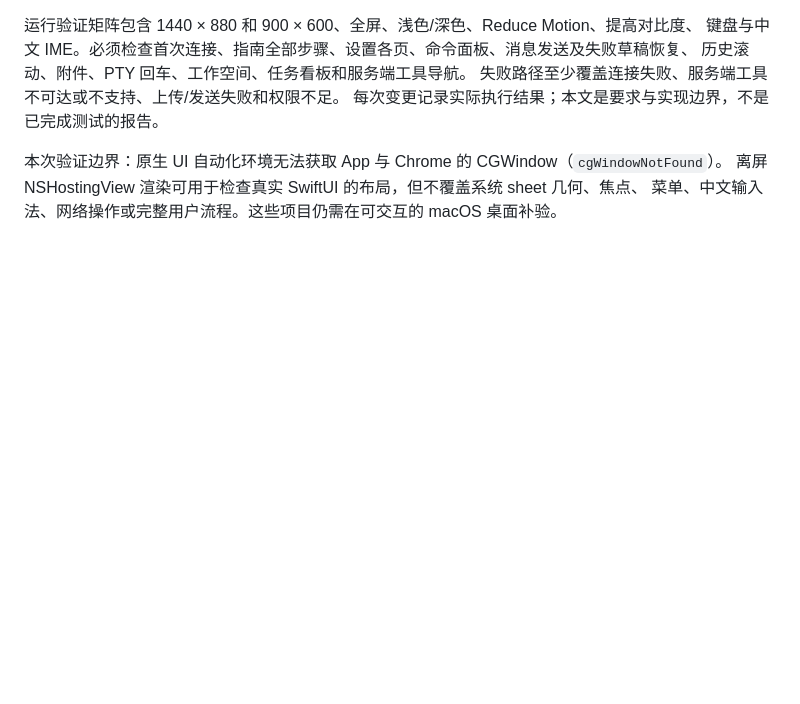
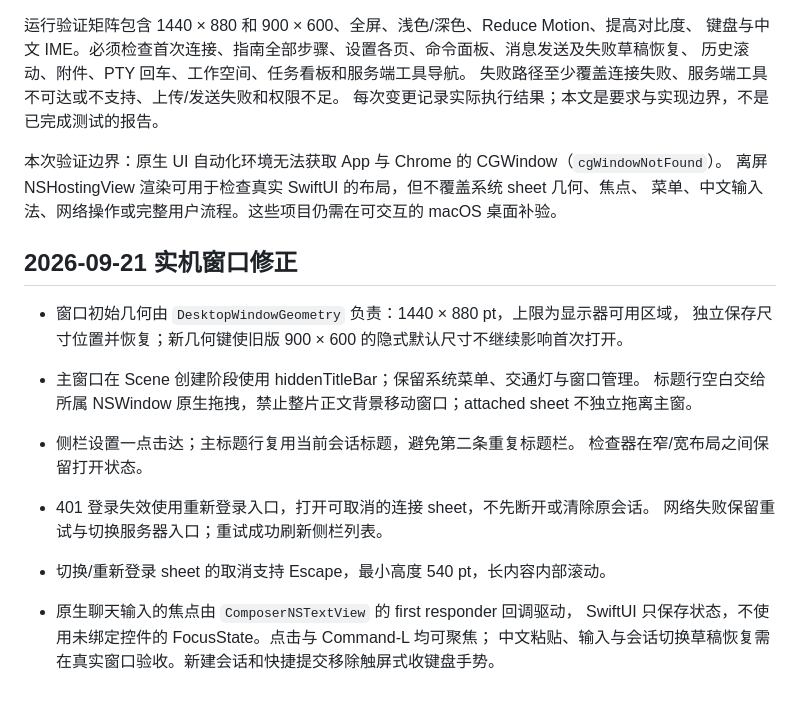
Before and after one commit to co0ontty/wand-macos, a Markdown page: UX-CONTRACT.md, the part around the change. GitHub-like rendering; blank space fills up the shorter version.

Commit message:
Improve desktop window sizing and native input behavior

```diff
--- a/UX-CONTRACT.md
+++ b/UX-CONTRACT.md
@@ -145,3 +145,19 @@ xcodebuild -project Wand.xcodeproj -scheme Wand -destination 'platform=macOS' te
 本次验证边界：原生 UI 自动化环境无法获取 App 与 Chrome 的 CGWindow（`cgWindowNotFound`）。
 离屏 NSHostingView 渲染可用于检查真实 SwiftUI 的布局，但不覆盖系统 sheet 几何、焦点、
 菜单、中文输入法、网络操作或完整用户流程。这些项目仍需在可交互的 macOS 桌面补验。
+
+## 2026-09-21 实机窗口修正
+
+- 窗口初始几何由 `DesktopWindowGeometry` 负责：1440 × 880 pt，上限为显示器可用区域，
+  独立保存尺寸位置并恢复；新几何键使旧版 900 × 600 的隐式默认尺寸不继续影响首次打开。
+- 主窗口在 Scene 创建阶段使用 hiddenTitleBar；保留系统菜单、交通灯与窗口管理。
+  标题行空白交给所属 NSWindow 原生拖拽，禁止整片正文背景移动窗口；attached sheet 不独立拖离主窗。
+- 侧栏设置一点击达；主标题行复用当前会话标题，避免第二条重复标题栏。
+  检查器在窄/宽布局之间保留打开状态。
+- 401 登录失效使用重新登录入口，打开可取消的连接 sheet，不先断开或清除原会话。
+  网络失败保留重试与切换服务器入口；重试成功刷新侧栏列表。
+- 切换/重新登录 sheet 的取消支持 Escape，最小高度 540 pt，长内容内部滚动。
+
+- 原生聊天输入的焦点由 `ComposerNSTextView` 的 first responder 回调驱动，
+  SwiftUI 只保存状态，不使用未绑定控件的 FocusState。点击与 Command-L 均可聚焦；
+  中文粘贴、输入与会话切换草稿恢复需在真实窗口验收。新建会话和快捷提交移除触屏式收键盘手势。
```
Also changed, not shown: DESIGN.md (+6 -2 lines), docs/desktop-ux-2026-09-21/verification.md (added, +50 -0 lines), docs/desktop-ux-2026-09-21/02-source-baseline.png (added), docs/desktop-ux-2026-09-21/04-after-main.png (added), docs/desktop-ux-2026-09-21/05-settings-light.png (added), docs/desktop-ux-2026-09-21/06-command-empty.png (added), docs/desktop-ux-2026-09-21/07-composer-draft.png (added), docs/desktop-ux-2026-09-21/08-compact-inspector.png (added), 10 other files.
